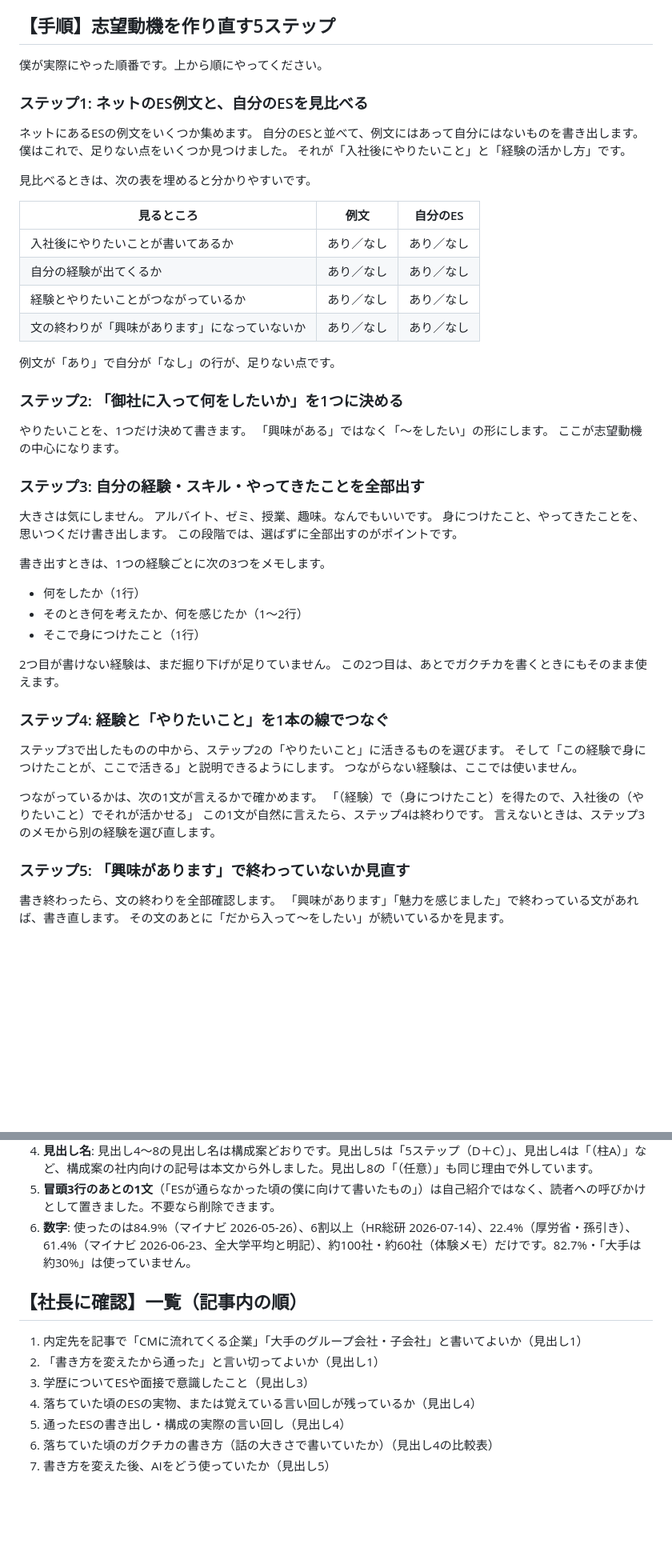
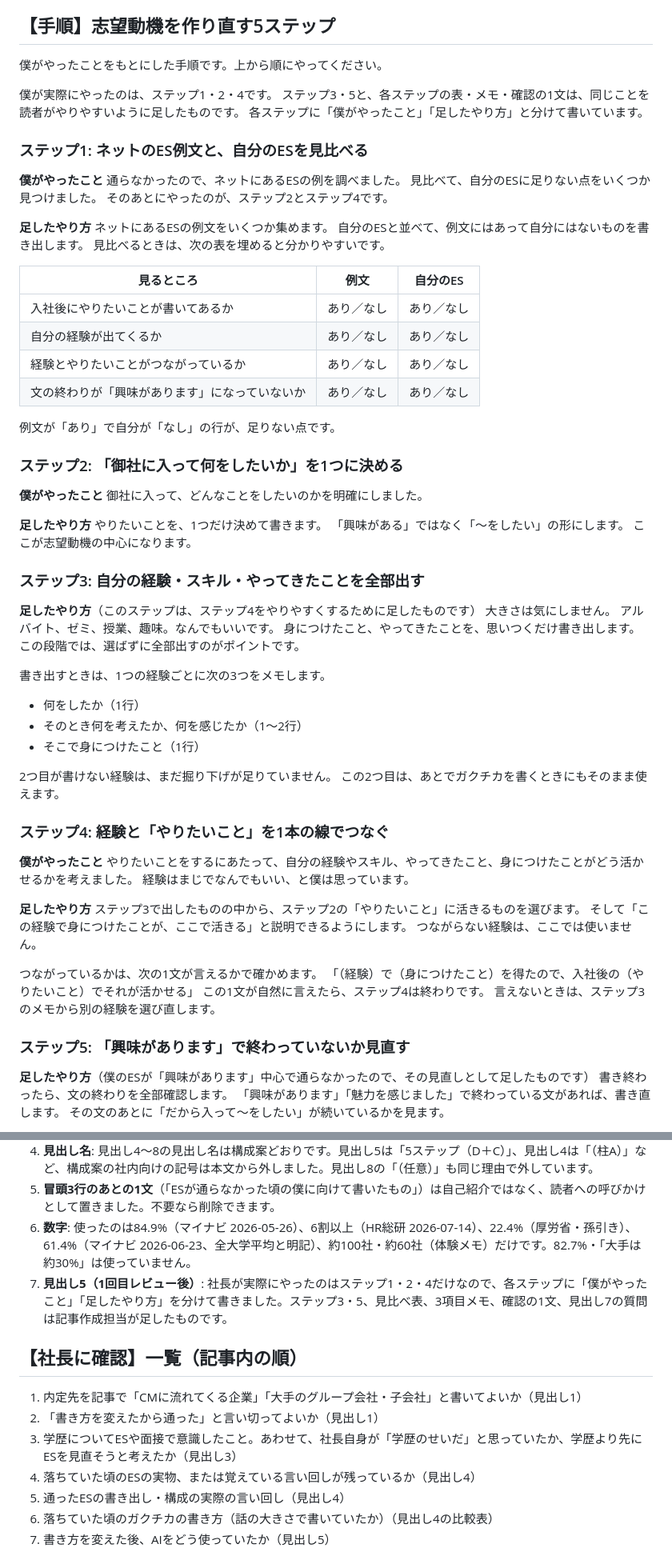
Before and after one commit to RyomaOcO/-ana, a Markdown page: 成果物/2026-10-20_Fラン生でも大手の書類が通る方法/03_記事下書き.md, 2 parts joined by grey strips. Shown at 80% size. Rendered like a GitHub page; blank space fills up the shorter version.

Commit message:
記事下書きを修正（体験の作り話を削除）
Co-Authored-By: Claude Opus 5.5 <noreply@anthropic.com>
Claude-Session: https://claude.ai/code/session_01FG2PHRpEQpbe9xebSTLZve

```diff
--- a/成果物/2026-10-20_Fラン生でも大手の書類が通る方法/03_記事下書き.md
+++ b/成果物/2026-10-20_Fラン生でも大手の書類が通る方法/03_記事下書き.md
@@ -142,14 +142,21 @@ HR総研の調査では、大企業の6割以上がESのAI対策を実施する
 
 ## 【手順】志望動機を作り直す5ステップ
 
-僕が実際にやった順番です。上から順にやってください。
+僕がやったことをもとにした手順です。上から順にやってください。
+
+僕が実際にやったのは、ステップ1・2・4です。
+ステップ3・5と、各ステップの表・メモ・確認の1文は、同じことを読者がやりやすいように足したものです。
+各ステップに「僕がやったこと」「足したやり方」と分けて書いています。
 
 ### ステップ1: ネットのES例文と、自分のESを見比べる
+**僕がやったこと**
+通らなかったので、ネットにあるESの例を調べました。
+見比べて、自分のESに足りない点をいくつか見つけました。
+そのあとにやったのが、ステップ2とステップ4です。
+
+**足したやり方**
 ネットにあるESの例文をいくつか集めます。
 自分のESと並べて、例文にはあって自分にはないものを書き出します。
-僕はこれで、足りない点をいくつか見つけました。
-それが「入社後にやりたいこと」と「経験の活かし方」です。
-
 見比べるときは、次の表を埋めると分かりやすいです。
 
 | 見るところ | 例文 | 自分のES |
@@ -162,11 +169,16 @@ HR総研の調査では、大企業の6割以上がESのAI対策を実施する
 例文が「あり」で自分が「なし」の行が、足りない点です。
 
 ### ステップ2: 「御社に入って何をしたいか」を1つに決める
+**僕がやったこと**
+御社に入って、どんなことをしたいのかを明確にしました。
+
+**足したやり方**
 やりたいことを、1つだけ決めて書きます。
 「興味がある」ではなく「〜をしたい」の形にします。
 ここが志望動機の中心になります。
 
 ### ステップ3: 自分の経験・スキル・やってきたことを全部出す
+**足したやり方**（このステップは、ステップ4をやりやすくするために足したものです）
 大きさは気にしません。
 アルバイト、ゼミ、授業、趣味。なんでもいいです。
 身につけたこと、やってきたことを、思いつくだけ書き出します。
@@ -181,6 +193,11 @@ HR総研の調査では、大企業の6割以上がESのAI対策を実施する
 この2つ目は、あとでガクチカを書くときにもそのまま使えます。
 
 ### ステップ4: 経験と「やりたいこと」を1本の線でつなぐ
+**僕がやったこと**
+やりたいことをするにあたって、自分の経験やスキル、やってきたこと、身につけたことがどう活かせるかを考えました。
+経験はまじでなんでもいい、と僕は思っています。
+
+**足したやり方**
 ステップ3で出したものの中から、ステップ2の「やりたいこと」に活きるものを選びます。
 そして「この経験で身につけたことが、ここで活きる」と説明できるようにします。
 つながらない経験は、ここでは使いません。
@@ -191,6 +208,7 @@ HR総研の調査では、大企業の6割以上がESのAI対策を実施する
 言えないときは、ステップ3のメモから別の経験を選び直します。
 
 ### ステップ5: 「興味があります」で終わっていないか見直す
+**足したやり方**（僕のESが「興味があります」中心で通らなかったので、その見直しとして足したものです）
 書き終わったら、文の終わりを全部確認します。
 「興味があります」「魅力を感じました」で終わっている文があれば、書き直します。
 その文のあとに「だから入って〜をしたい」が続いているかを見ます。
@@ -283,11 +302,12 @@ ESを出す前に、この4つを確認してください。
 4. **見出し名**: 見出し4〜8の見出し名は構成案どおりです。見出し5は「5ステップ（D＋C）」、見出し4は「（柱A）」など、構成案の社内向けの記号は本文から外しました。見出し8の「（任意）」も同じ理由で外しています。
 5. **冒頭3行のあとの1文**（「ESが通らなかった頃の僕に向けて書いたもの」）は自己紹介ではなく、読者への呼びかけとして置きました。不要なら削除できます。
 6. **数字**: 使ったのは84.9%（マイナビ 2026-05-26）、6割以上（HR総研 2026-07-14）、22.4%（厚労省・孫引き）、61.4%（マイナビ 2026-06-23、全大学平均と明記）、約100社・約60社（体験メモ）だけです。82.7%・「大手は約30%」は使っていません。
+7. **見出し5（1回目レビュー後）**: 社長が実際にやったのはステップ1・2・4だけなので、各ステップに「僕がやったこと」「足したやり方」を分けて書きました。ステップ3・5、見比べ表、3項目メモ、確認の1文、見出し7の質問は記事作成担当が足したものです。
 
 ## 【社長に確認】一覧（記事内の順）
 1. 内定先を記事で「CMに流れてくる企業」「大手のグループ会社・子会社」と書いてよいか（見出し1）
 2. 「書き方を変えたから通った」と言い切ってよいか（見出し1）
-3. 学歴についてESや面接で意識したこと（見出し3）
+3. 学歴についてESや面接で意識したこと。あわせて、社長自身が「学歴のせいだ」と思っていたか、学歴より先にESを見直そうと考えたか（見出し3）
 4. 落ちていた頃のESの実物、または覚えている言い回しが残っているか（見出し4）
 5. 通ったESの書き出し・構成の実際の言い回し（見出し4）
 6. 落ちていた頃のガクチカの書き方（話の大きさで書いていたか）（見出し4の比較表）
```
Also changed, not shown: other parts of 成果物/2026-10-20_Fラン生でも大手の書類が通る方法/03_記事下書き.md (+5 -4 lines).
